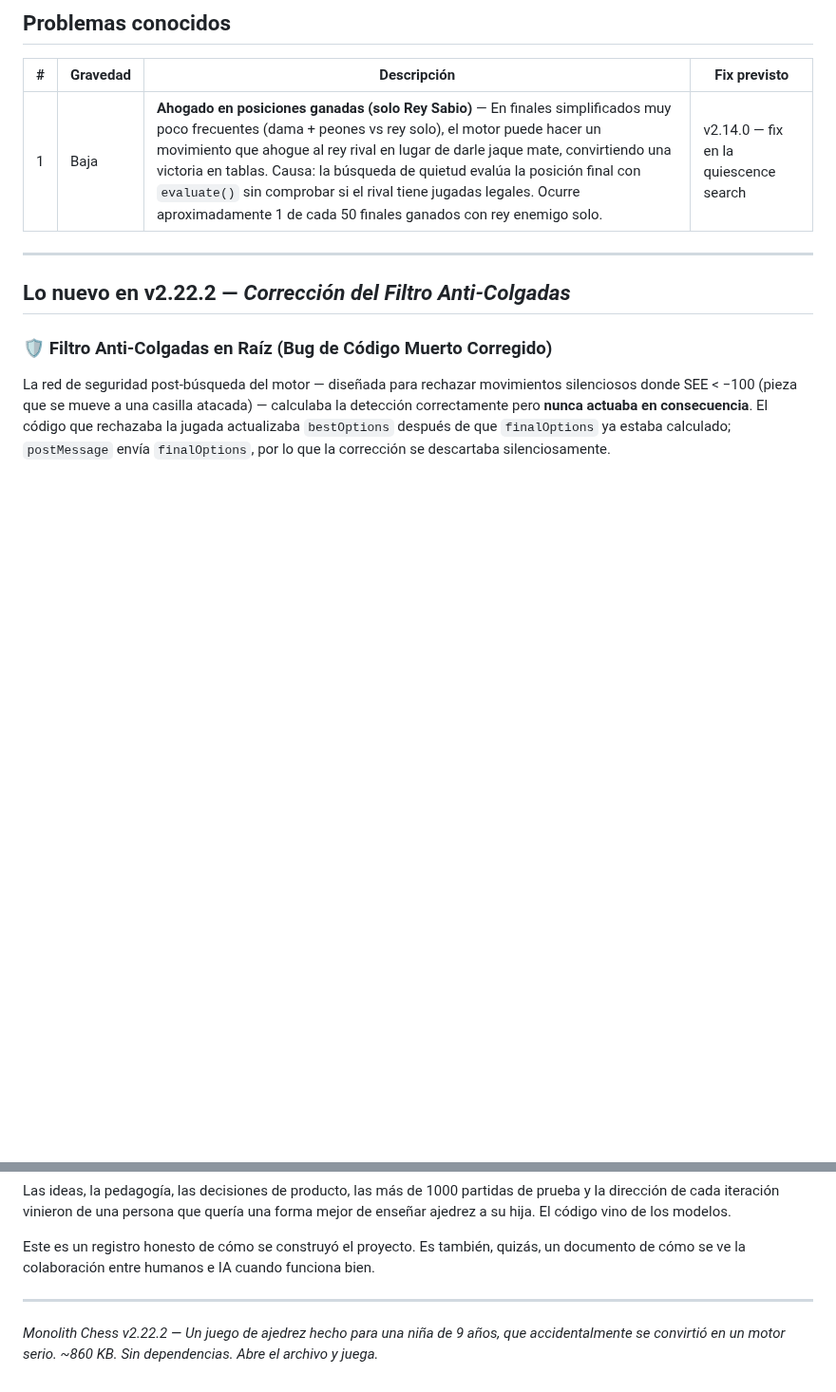
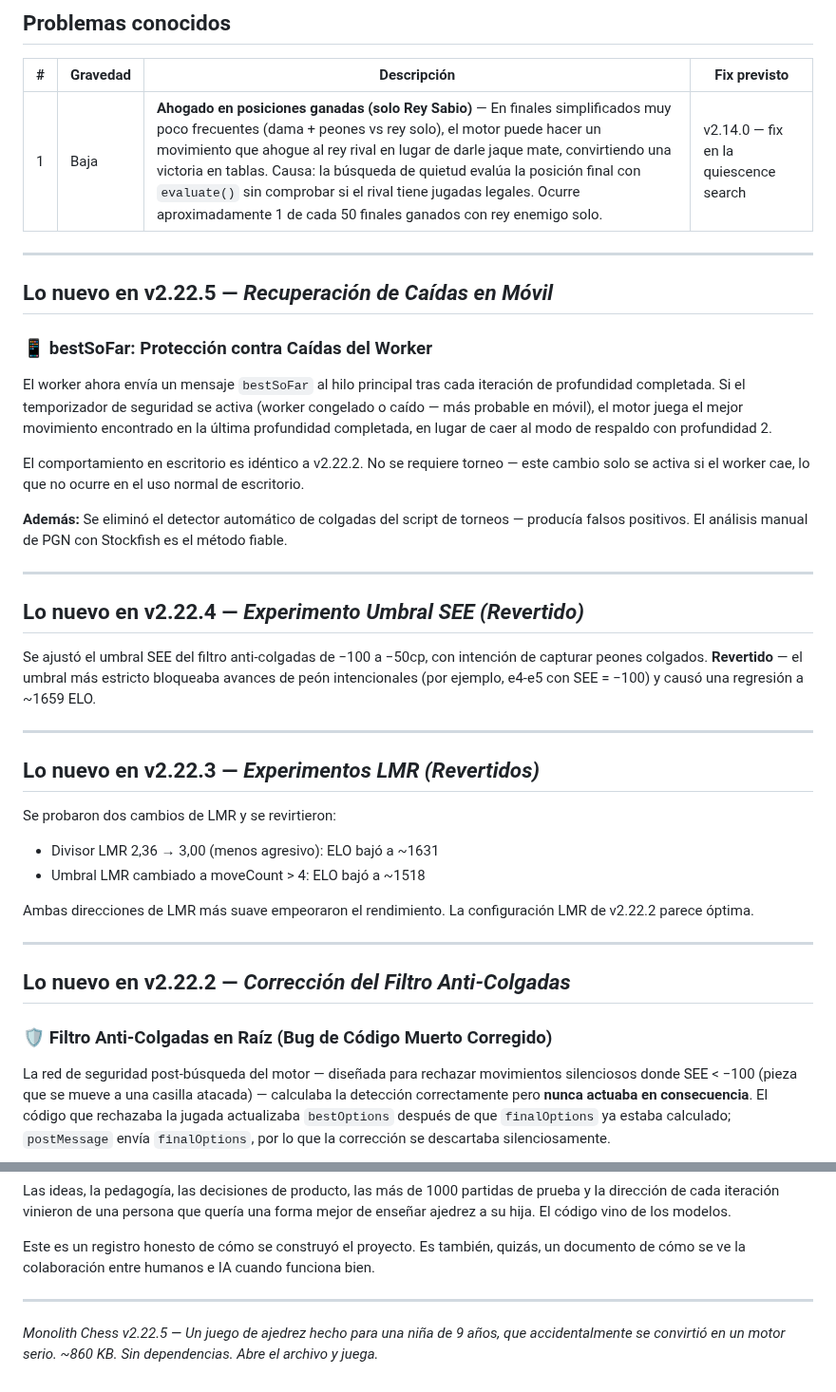
Before and after one commit to vafran/mchess, a Markdown page: README_es.md, 2 parts joined by grey strips. Shown at 95% size. Drawn GitHub-style; blank space fills up the shorter version.

```diff
--- a/README_es.md
+++ b/README_es.md
@@ -180,6 +180,34 @@ Tres estilos, con etiquetas ahora visibles bajo el deslizador:
 | # | Gravedad | Descripción | Fix previsto |
 |---|---|---|---|
 | 1 | Baja | **Ahogado en posiciones ganadas (solo Rey Sabio)** — En finales simplificados muy poco frecuentes (dama + peones vs rey solo), el motor puede hacer un movimiento que ahogue al rey rival en lugar de darle jaque mate, convirtiendo una victoria en tablas. Causa: la búsqueda de quietud evalúa la posición final con `evaluate()` sin comprobar si el rival tiene jugadas legales. Ocurre aproximadamente 1 de cada 50 finales ganados con rey enemigo solo. | v2.14.0 — fix en la quiescence search |
+
+---
+
+## Lo nuevo en v2.22.5 — *Recuperación de Caídas en Móvil*
+
+### 📱 bestSoFar: Protección contra Caídas del Worker
+
+El worker ahora envía un mensaje `bestSoFar` al hilo principal tras cada iteración de profundidad completada. Si el temporizador de seguridad se activa (worker congelado o caído — más probable en móvil), el motor juega el mejor movimiento encontrado en la última profundidad completada, en lugar de caer al modo de respaldo con profundidad 2.
+
+El comportamiento en escritorio es idéntico a v2.22.2. No se requiere torneo — este cambio solo se activa si el worker cae, lo que no ocurre en el uso normal de escritorio.
+
+**Además:** Se eliminó el detector automático de colgadas del script de torneos — producía falsos positivos. El análisis manual de PGN con Stockfish es el método fiable.
+
+---
+
+## Lo nuevo en v2.22.4 — *Experimento Umbral SEE (Revertido)*
+
+Se ajustó el umbral SEE del filtro anti-colgadas de −100 a −50cp, con intención de capturar peones colgados. **Revertido** — el umbral más estricto bloqueaba avances de peón intencionales (por ejemplo, e4-e5 con SEE = −100) y causó una regresión a ~1659 ELO.
+
+---
+
+## Lo nuevo en v2.22.3 — *Experimentos LMR (Revertidos)*
+
+Se probaron dos cambios de LMR y se revirtieron:
+- Divisor LMR 2,36 → 3,00 (menos agresivo): ELO bajó a ~1631
+- Umbral LMR cambiado a moveCount > 4: ELO bajó a ~1518
+
+Ambas direcciones de LMR más suave empeoraron el rendimiento. La configuración LMR de v2.22.2 parece óptima.
 
 ---
 
@@ -525,4 +553,4 @@ Este es un registro honesto de cómo se construyó el proyecto. Es también, qui
 
 ---
 
-*Monolith Chess v2.22.2 — Un juego de ajedrez hecho para una niña de 9 años, que accidentalmente se convirtió en un motor serio.* *~860 KB. Sin dependencias. Abre el archivo y juega.*
+*Monolith Chess v2.22.5 — Un juego de ajedrez hecho para una niña de 9 años, que accidentalmente se convirtió en un motor serio.* *~860 KB. Sin dependencias. Abre el archivo y juega.*
```
Also changed, not shown: CLAUDE.md (+1 -1 lines), README.md (+29 -1 lines).
